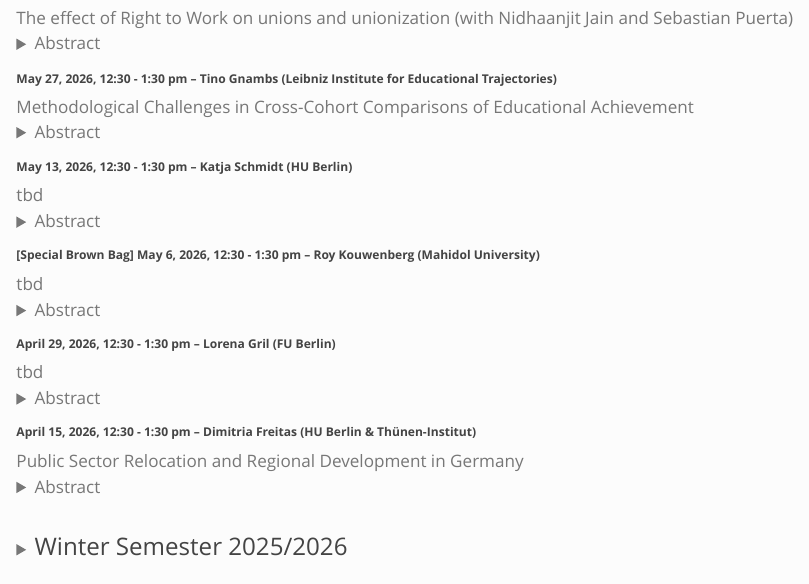
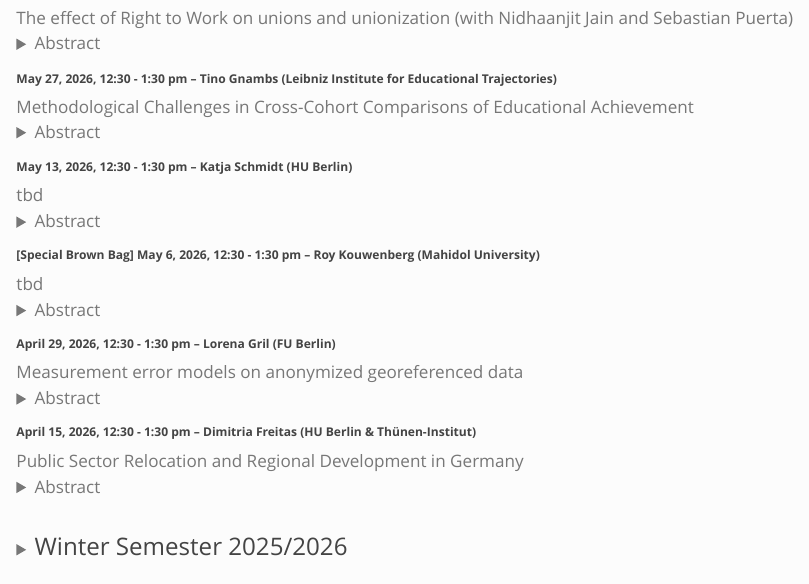
Before and after one commit to agrawe/agrawe.github.io, a Quarto document (soepbrownbag.qmd): the page in a window 1100 px wide, from 330 px down. Rendered offline with R 4.5, knitr and Pandoc in place of Quarto, with nearby package versions.

Commit message:
update brown bag schedule

```diff
--- a/soepbrownbag.qmd
+++ b/soepbrownbag.qmd
@@ -85,11 +85,11 @@ tbd
 <!--- -->
 
 ###### **April 29, 2026, 12:30 - 1:30 pm -- Lorena Gril (FU Berlin)**
-tbd
+Measurement error models on anonymized georeferenced data
 <details>
   <summary>Abstract</summary>
   <p>
-    tbd
+    Georeferenced data are often anonymized for data protection reasons. This is done either by aggregating the data into larger spatial units (e.g., higher-level administrative units or grids with larger cell sizes) or by using stochastic methods to deliberately overlay the original coordinates. These methods significantly distort the data and associated variables, making further modeling steps more difficult and hindering the identification of local clusters on maps. Conventional analytical methods often do not account for the anonymization process and treat anonymized coordinates as actual coordinates. However, a statistical measurement error model can enable a considerably more efficient analysis by explicitly accounting for the influence of anonymization. This presentation will introduce the results of the developed methods, including empirical findings on the regional distributions of income tax payers in Berlin and the population living below the poverty line in Bangladesh.
   </p>
 </details>
 
```
Also changed, not shown: docs/search.json, 1 other file.
